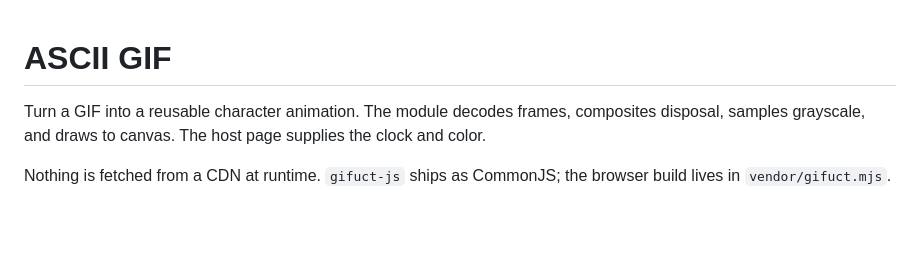
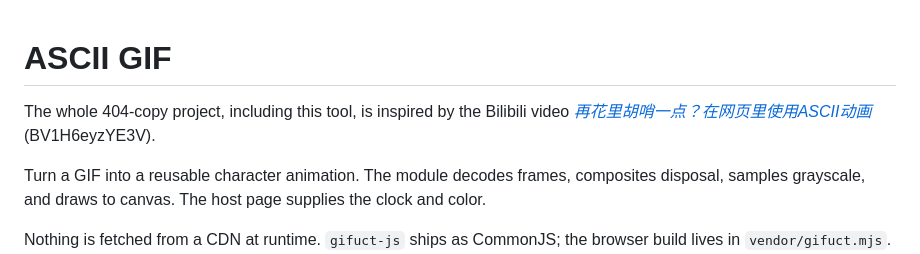
Before and after one commit to Aimer779/404-copy, a Markdown page: tools/ascii-gif/README.md, the part around the change. GitHub-like rendering; blank space fills up the shorter version.

Commit message:
Credit the Bilibili ASCII animation video as the project inspiration.

```diff
--- a/tools/ascii-gif/README.md
+++ b/tools/ascii-gif/README.md
@@ -1,4 +1,6 @@
 # ASCII GIF
+
+The whole 404-copy project, including this tool, is inspired by the Bilibili video *[再花里胡哨一点？在网页里使用ASCII动画](https://www.bilibili.com/video/BV1H6eyzYE3V)* (BV1H6eyzYE3V).
 
 Turn a GIF into a reusable character animation. The module decodes frames, composites disposal, samples grayscale, and draws to canvas. The host page supplies the clock and color.
 
```
Also changed, not shown: NOTES.md (+6 -0 lines), README.md (added, +17 -0 lines).
